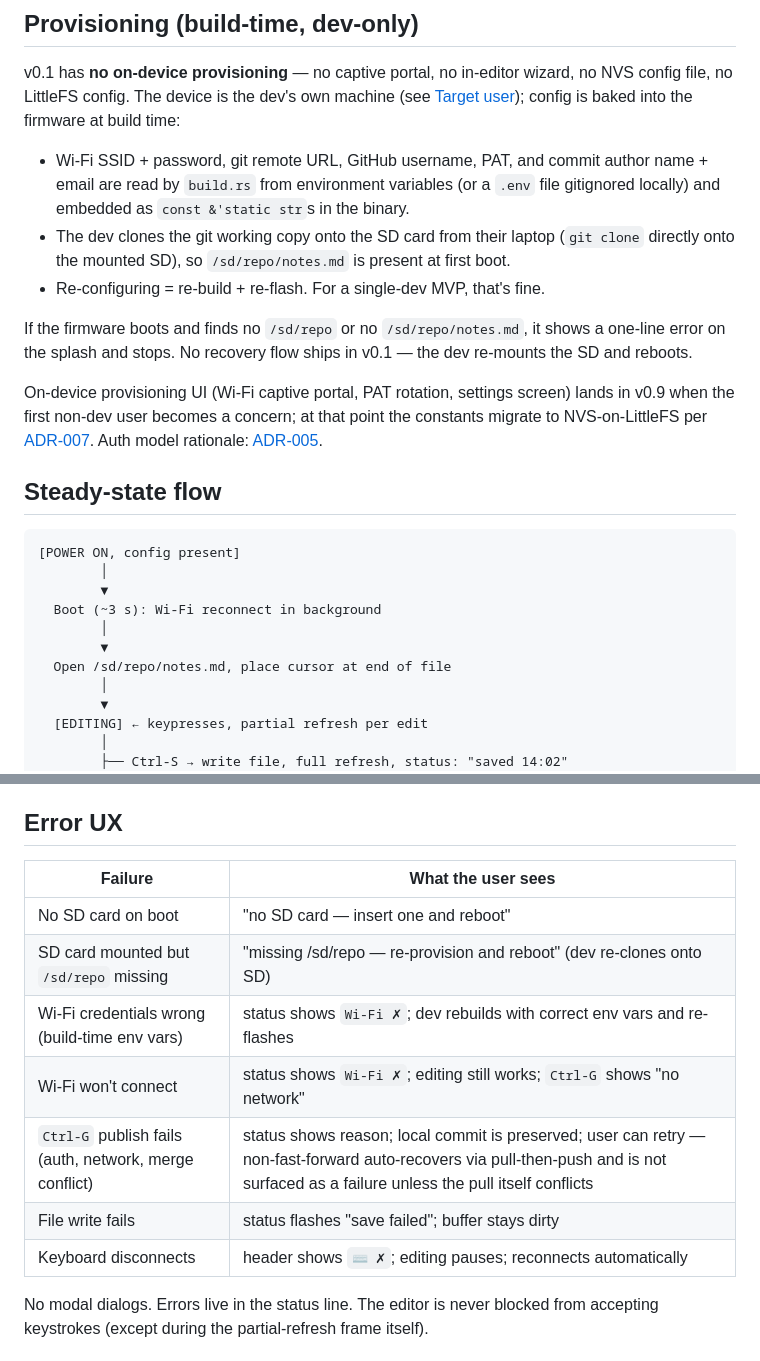
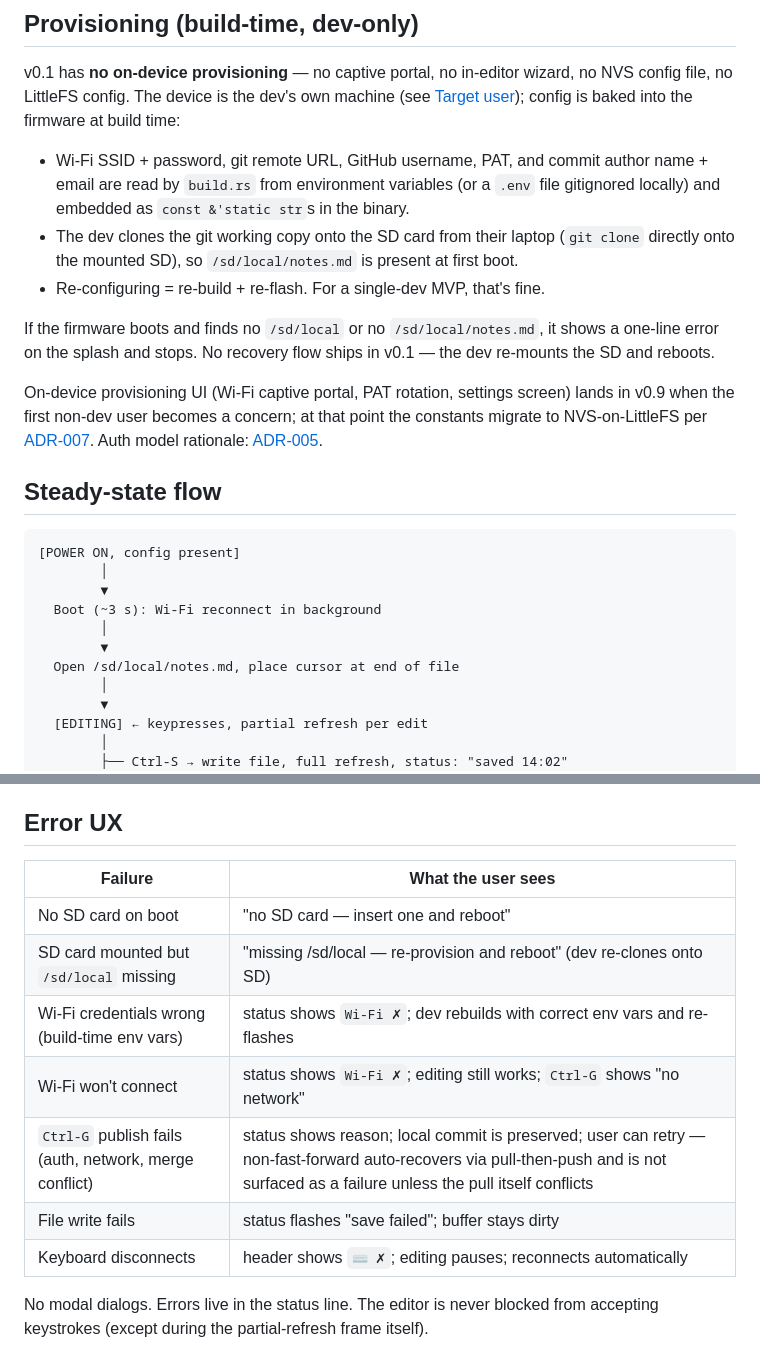
Before and after one commit to jcalixte/typewriter, a Markdown page: docs/v0.1-mvp-product.md, 2 parts joined by grey strips. Drawn GitHub-style.

Commit message:
fix: save to local for the mvp 0.1

```diff
--- a/docs/v0.1-mvp-product.md
+++ b/docs/v0.1-mvp-product.md
@@ -52,11 +52,11 @@ at build time:
   a `.env` file gitignored locally) and embedded as `const &'static str`s in
   the binary.
 - The dev clones the git working copy onto the SD card from their laptop
-  (`git clone` directly onto the mounted SD), so `/sd/repo/notes.md` is
+  (`git clone` directly onto the mounted SD), so `/sd/local/notes.md` is
   present at first boot.
 - Re-configuring = re-build + re-flash. For a single-dev MVP, that's fine.
 
-If the firmware boots and finds no `/sd/repo` or no `/sd/repo/notes.md`, it
+If the firmware boots and finds no `/sd/local` or no `/sd/local/notes.md`, it
 shows a one-line error on the splash and stops. No recovery flow ships in
 v0.1 — the dev re-mounts the SD and reboots.
 
@@ -75,7 +75,7 @@ Auth model rationale: [ADR-005](adr.md#adr-005-auth--https--github-personal-acce
   Boot (~3 s): Wi-Fi reconnect in background
         │
         ▼
-  Open /sd/repo/notes.md, place cursor at end of file
+  Open /sd/local/notes.md, place cursor at end of file
         │
         ▼
   [EDITING] ← keypresses, partial refresh per edit
@@ -147,15 +147,15 @@ a save.
 
 ## Error UX
 
-| Failure                                               | What the user sees                                                       |
-| ----------------------------------------------------- | ------------------------------------------------------------------------ |
-| No SD card on boot                                    | "no SD card — insert one and reboot"                                     |
-| SD card mounted but `/sd/repo` missing                | "missing /sd/repo — re-provision and reboot" (dev re-clones onto SD)     |
-| Wi-Fi credentials wrong (build-time env vars)         | status shows `Wi-Fi ✗`; dev rebuilds with correct env vars and re-flashes |
-| Wi-Fi won't connect                                   | status shows `Wi-Fi ✗`; editing still works; `Ctrl-G` shows "no network" |
-| `Ctrl-G` publish fails (auth, network, merge conflict)| status shows reason; local commit is preserved; user can retry — non-fast-forward auto-recovers via pull-then-push and is not surfaced as a failure unless the pull itself conflicts |
-| File write fails                                      | status flashes "save failed"; buffer stays dirty                         |
-| Keyboard disconnects                                  | header shows `⌨ ✗`; editing pauses; reconnects automatically             |
+| Failure                                                | What the user sees                                                                                                                                                                   |
+| ------------------------------------------------------ | ------------------------------------------------------------------------------------------------------------------------------------------------------------------------------------ |
+| No SD card on boot                                     | "no SD card — insert one and reboot"                                                                                                                                                 |
+| SD card mounted but `/sd/local` missing                | "missing /sd/local — re-provision and reboot" (dev re-clones onto SD)                                                                                                                |
+| Wi-Fi credentials wrong (build-time env vars)          | status shows `Wi-Fi ✗`; dev rebuilds with correct env vars and re-flashes                                                                                                            |
+| Wi-Fi won't connect                                    | status shows `Wi-Fi ✗`; editing still works; `Ctrl-G` shows "no network"                                                                                                             |
+| `Ctrl-G` publish fails (auth, network, merge conflict) | status shows reason; local commit is preserved; user can retry — non-fast-forward auto-recovers via pull-then-push and is not surfaced as a failure unless the pull itself conflicts |
+| File write fails                                       | status flashes "save failed"; buffer stays dirty                                                                                                                                     |
+| Keyboard disconnects                                   | header shows `⌨ ✗`; editing pauses; reconnects automatically                                                                                                                         |
 
 No modal dialogs. Errors live in the status line. The editor is never blocked
 from accepting keystrokes (except during the partial-refresh frame itself).
```
